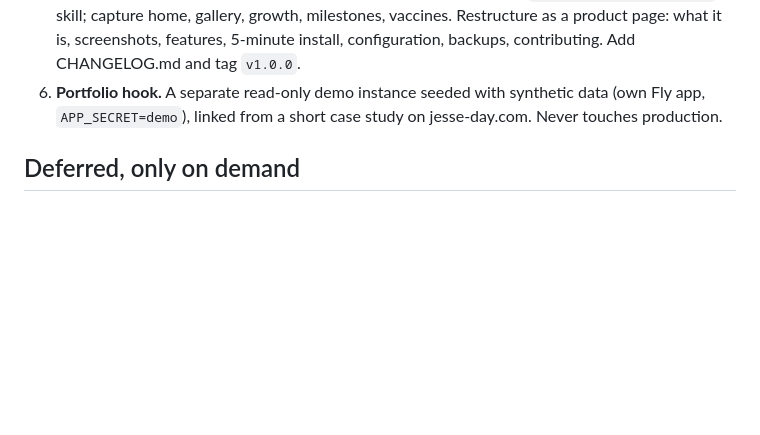
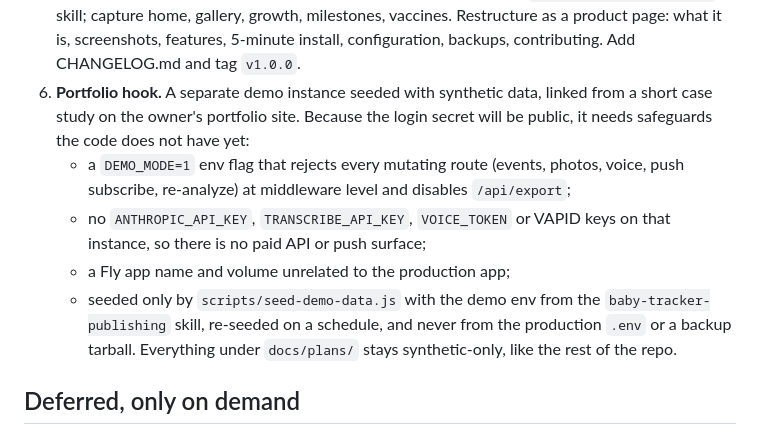
Before and after one commit to magratheazaphod/baby-tracker, a Markdown page: docs/plans/self-hostable.md, the part around the change. GitHub-like rendering; blank space fills up the shorter version.

Commit message:
Plan: drop the domain, spell out demo-instance safeguards
Co-Authored-By: Claude Fable 5.1 <noreply@anthropic.com>
Claude-Session: https://claude.ai/code/session_01H4cDvFLokMebegEG8sKtMq

```diff
--- a/docs/plans/self-hostable.md
+++ b/docs/plans/self-hostable.md
@@ -49,9 +49,21 @@ need to change; the remaining work is packaging, trust signals and docs.
    milestones, vaccines. Restructure as a product page: what it is,
    screenshots, features, 5-minute install, configuration, backups,
    contributing. Add CHANGELOG.md and tag `v1.0.0`.
-6. **Portfolio hook.** A separate read-only demo instance seeded with
-   synthetic data (own Fly app, `APP_SECRET=demo`), linked from a short case
-   study on jesse-day.com. Never touches production.
+6. **Portfolio hook.** A separate demo instance seeded with synthetic data,
+   linked from a short case study on the owner's portfolio site. Because the
+   login secret will be public, it needs safeguards the code does not have
+   yet:
+   - a `DEMO_MODE=1` env flag that rejects every mutating route (events,
+     photos, voice, push subscribe, re-analyze) at middleware level and
+     disables `/api/export`;
+   - no `ANTHROPIC_API_KEY`, `TRANSCRIBE_API_KEY`, `VOICE_TOKEN` or VAPID
+     keys on that instance, so there is no paid API or push surface;
+   - a Fly app name and volume unrelated to the production app;
+   - seeded only by `scripts/seed-demo-data.js` with the demo env from the
+     `baby-tracker-publishing` skill, re-seeded on a schedule, and never
+     from the production `.env` or a backup tarball.
+   Everything under `docs/plans/` stays synthetic-only, like the rest of
+   the repo.
 
 ## Deferred, only on demand
 
```
